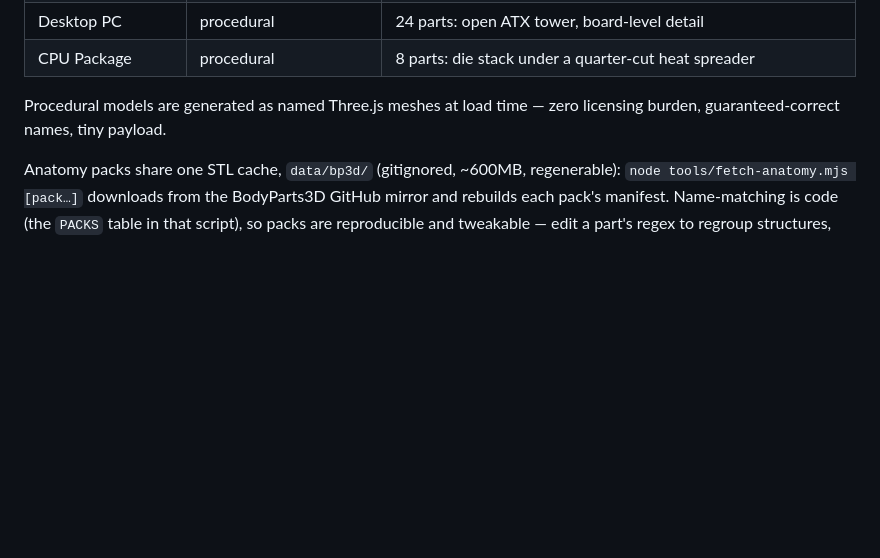
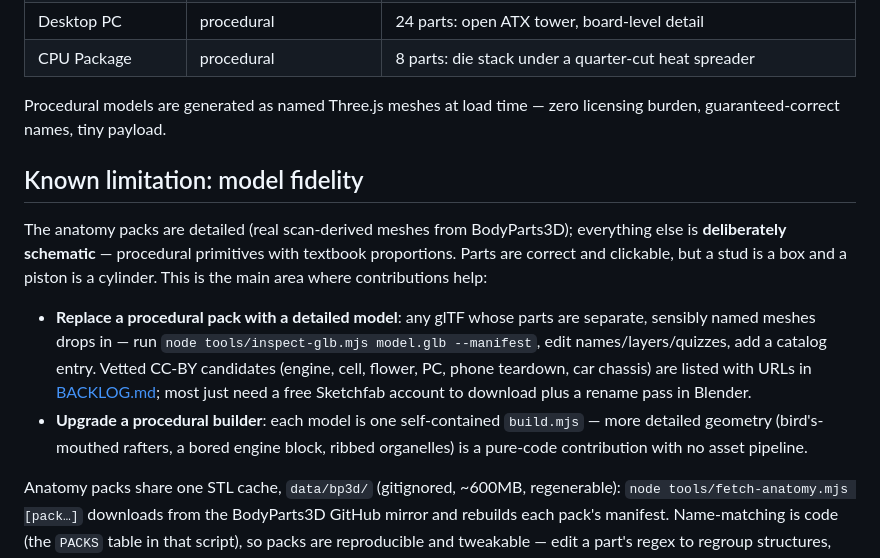
Before and after one commit to akuzee/name-that-part, a Markdown page: README.md, the part around the change. GitHub-like rendering; blank space fills up the shorter version.

Commit message:
Document model-fidelity limitation and contribution paths
Co-Authored-By: Claude Fable 5 <noreply@anthropic.com>

```diff
--- a/README.md
+++ b/README.md
@@ -85,6 +85,24 @@ downloaded model.
 Procedural models are generated as named Three.js meshes at load time — zero
 licensing burden, guaranteed-correct names, tiny payload.
 
+## Known limitation: model fidelity
+
+The anatomy packs are detailed (real scan-derived meshes from BodyParts3D);
+everything else is **deliberately schematic** — procedural primitives with
+textbook proportions. Parts are correct and clickable, but a stud is a box and
+a piston is a cylinder. This is the main area where contributions help:
+
+- **Replace a procedural pack with a detailed model**: any glTF whose parts are
+  separate, sensibly named meshes drops in — run
+  `node tools/inspect-glb.mjs model.glb --manifest`, edit names/layers/quizzes,
+  add a catalog entry. Vetted CC-BY candidates (engine, cell, flower, PC,
+  phone teardown, car chassis) are listed with URLs in [BACKLOG.md](BACKLOG.md);
+  most just need a free Sketchfab account to download plus a rename pass in
+  Blender.
+- **Upgrade a procedural builder**: each model is one self-contained
+  `build.mjs` — more detailed geometry (bird's-mouthed rafters, a bored engine
+  block, ribbed organelles) is a pure-code contribution with no asset pipeline.
+
 Anatomy packs share one STL cache, `data/bp3d/` (gitignored, ~600MB,
 regenerable): `node tools/fetch-anatomy.mjs [pack…]` downloads from the
 BodyParts3D GitHub mirror and rebuilds each pack's manifest. Name-matching is
```
Also changed, not shown: BACKLOG.md (+11 -0 lines).
